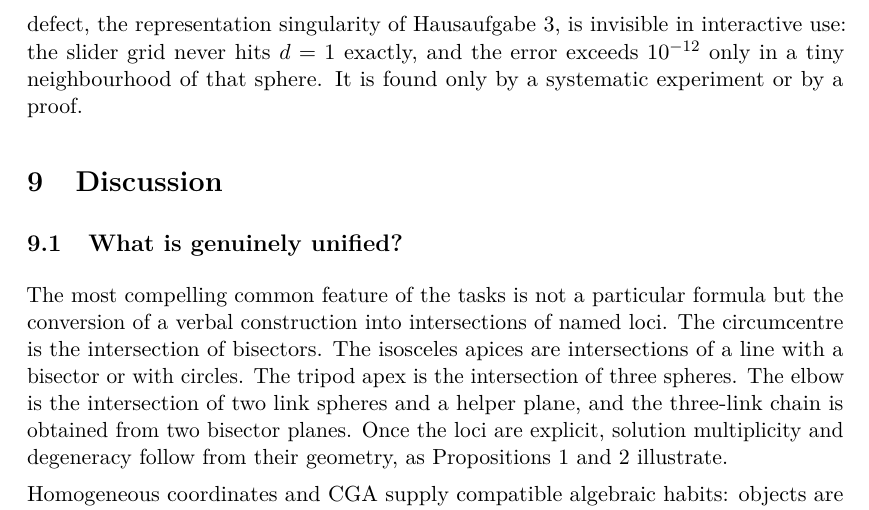
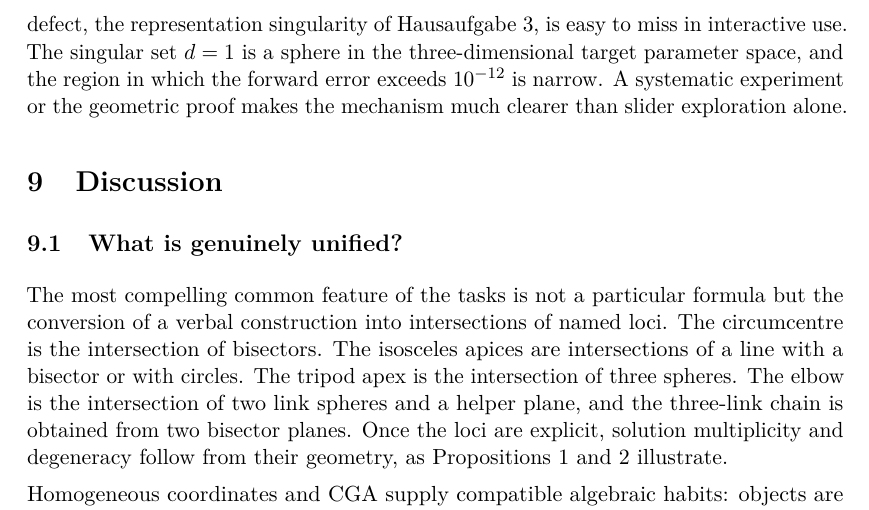
Before and after one commit to yanaosinchuk/cga-robot-kinematics, a LaTeX document (paper/main.tex): part of page 26 of 35, cut so that both start at the same text. Compiled offline with pdfLaTeX.

Commit message:
Correct interactive singularity claim

```diff
--- a/paper/main.tex
+++ b/paper/main.tex
@@ -1385,10 +1385,11 @@ Two findings deserve emphasis. First, none of the observations changes the
 geometric idea of a program; they concern selection, classification, and
 conventions --- exactly the stages 4--6 of \cref{tab:pipeline} that the
 exercises leave implicit. Second, the most instructive defect, the
-representation singularity of Hausaufgabe~3, is invisible in interactive use:
-the slider grid never hits $d=1$ exactly, and the error exceeds $10^{-12}$ only in
-a tiny neighbourhood of that sphere. It is found only by a systematic
-experiment or by a proof.
+representation singularity of Hausaufgabe~3, is easy to miss in interactive
+use. The singular set $d=1$ is a sphere in the three-dimensional target
+parameter space, and the region in which the forward error exceeds
+$10^{-12}$ is narrow. A systematic experiment or the geometric proof makes
+the mechanism much clearer than slider exploration alone.
 
 % =============================================================================
 \section{Discussion}\label{sec:discussion}
```
